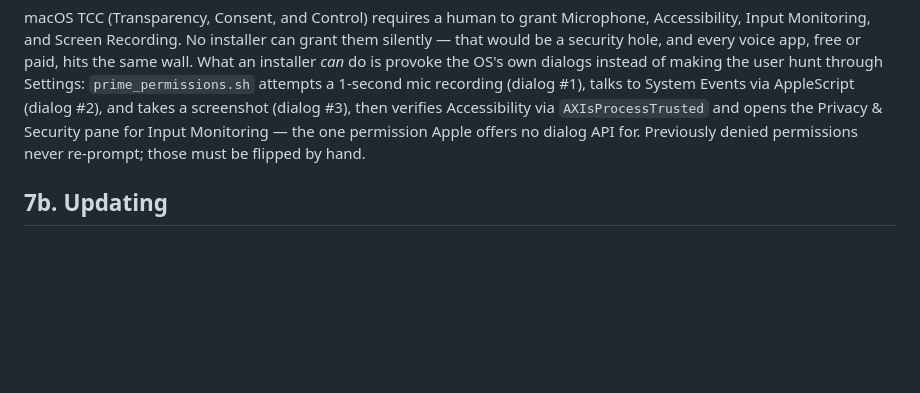
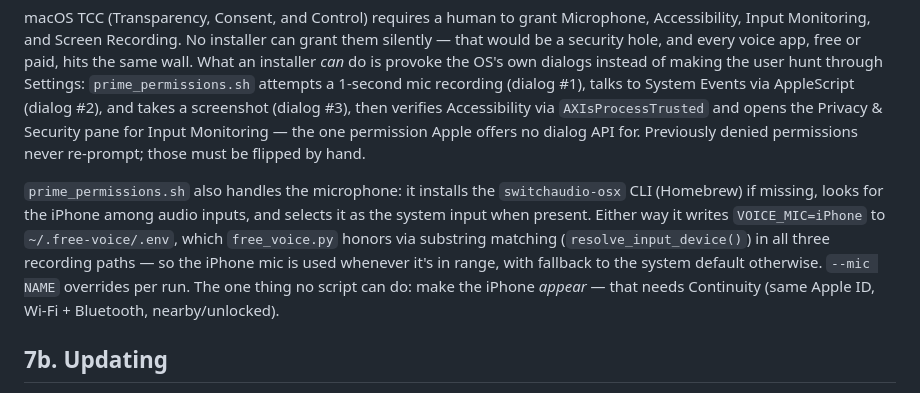
Before and after one commit to bparlette/free-mac-voice, a Markdown page: ARCHITECTURE.md, the part around the change. Drawn GitHub-style; blank space fills up the shorter version.

Commit message:
ARCHITECTURE: document automatic iPhone-mic setup

```diff
--- a/ARCHITECTURE.md
+++ b/ARCHITECTURE.md
@@ -218,6 +218,16 @@ a screenshot (dialog #3), then verifies Accessibility via
 Monitoring — the one permission Apple offers no dialog API for. Previously
 denied permissions never re-prompt; those must be flipped by hand.
 
+`prime_permissions.sh` also handles the microphone: it installs the
+`switchaudio-osx` CLI (Homebrew) if missing, looks for the iPhone among
+audio inputs, and selects it as the system input when present. Either way
+it writes `VOICE_MIC=iPhone` to `~/.free-voice/.env`, which `free_voice.py`
+honors via substring matching (`resolve_input_device()`) in all three
+recording paths — so the iPhone mic is used whenever it's in range, with
+fallback to the system default otherwise. `--mic NAME` overrides per run.
+The one thing no script can do: make the iPhone *appear* — that needs
+Continuity (same Apple ID, Wi-Fi + Bluetooth, nearby/unlocked).
+
 ## 7b. Updating
 
 `upgrade.sh` exists because most users will install from the zip, not a
```
